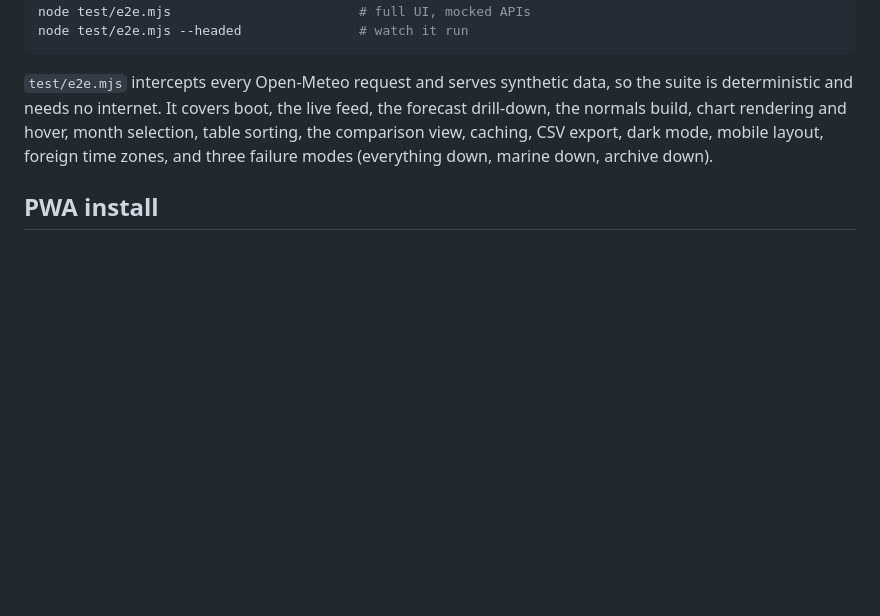
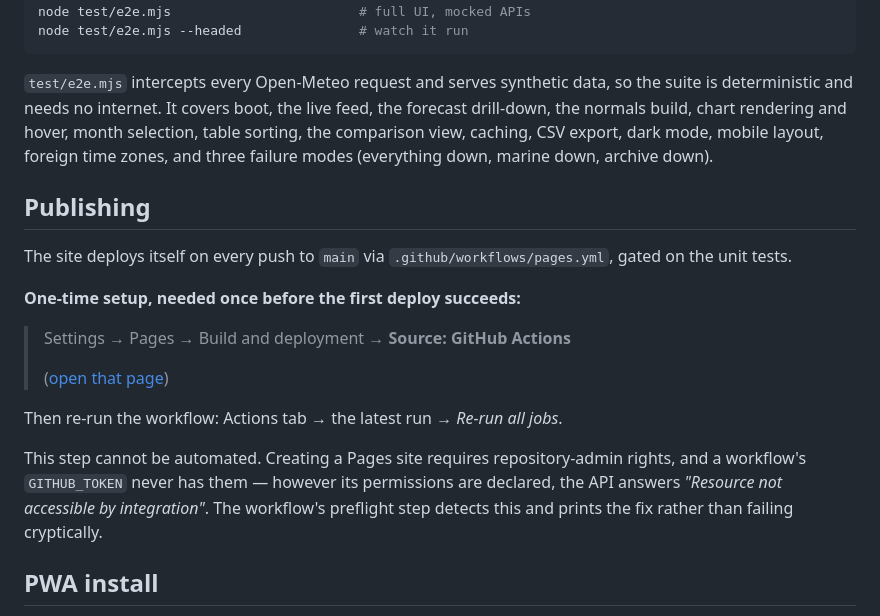
Before and after one commit to scammy37/weather, a Markdown page: README.md, the part around the change. Drawn GitHub-style; blank space fills up the shorter version.

Commit message:
Document the one-time GitHub Pages setup step
Co-Authored-By: Claude Opus 5 <noreply@anthropic.com>
Claude-Session: https://claude.ai/code/session_01NNj43Udx6kAhxLiv1p2pjw

```diff
--- a/README.md
+++ b/README.md
@@ -159,6 +159,25 @@ selection, table sorting, the comparison view, caching, CSV export, dark mode,
 mobile layout, foreign time zones, and three failure modes (everything down,
 marine down, archive down).
 
+## Publishing
+
+The site deploys itself on every push to `main` via
+`.github/workflows/pages.yml`, gated on the unit tests.
+
+**One-time setup, needed once before the first deploy succeeds:**
+
+> Settings → Pages → Build and deployment → **Source: GitHub Actions**
+>
+> ([open that page](https://github.com/scammy37/weather/settings/pages))
+
+Then re-run the workflow: Actions tab → the latest run → *Re-run all jobs*.
+
+This step cannot be automated. Creating a Pages site requires
+repository-admin rights, and a workflow's `GITHUB_TOKEN` never has them —
+however its permissions are declared, the API answers *"Resource not
+accessible by integration"*. The workflow's preflight step detects this and
+prints the fix rather than failing cryptically.
+
 ## PWA install
 
 The dashboard installs as a Progressive Web App. In Chrome or Edge, use the
```
